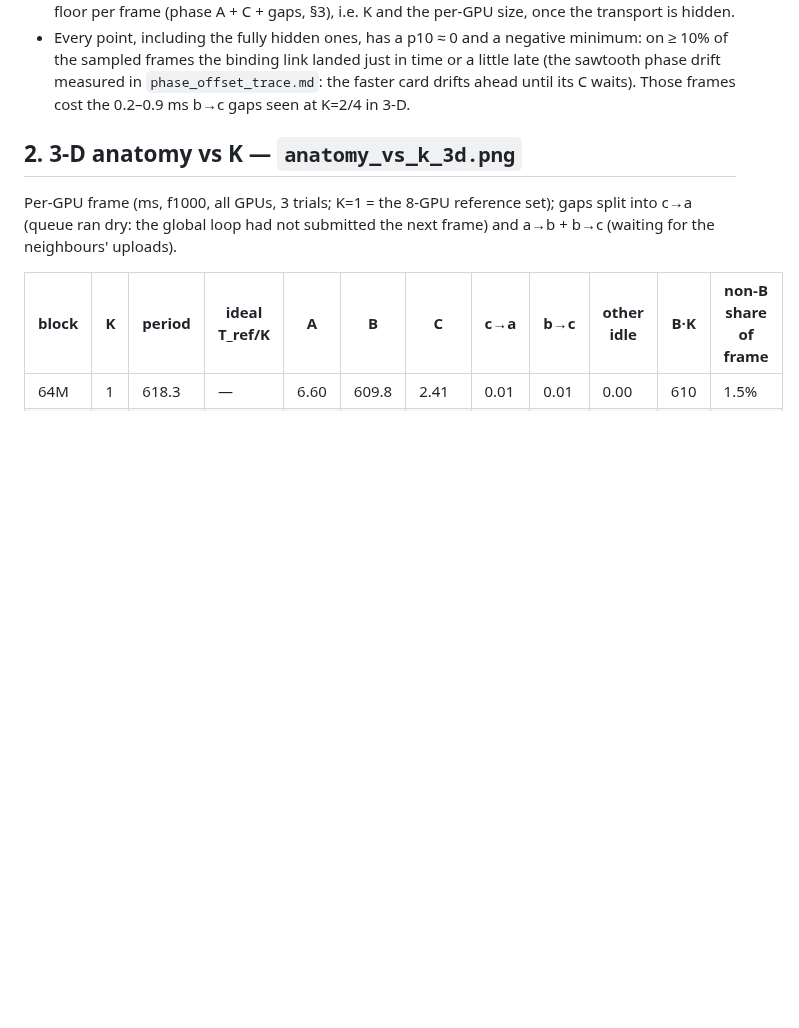
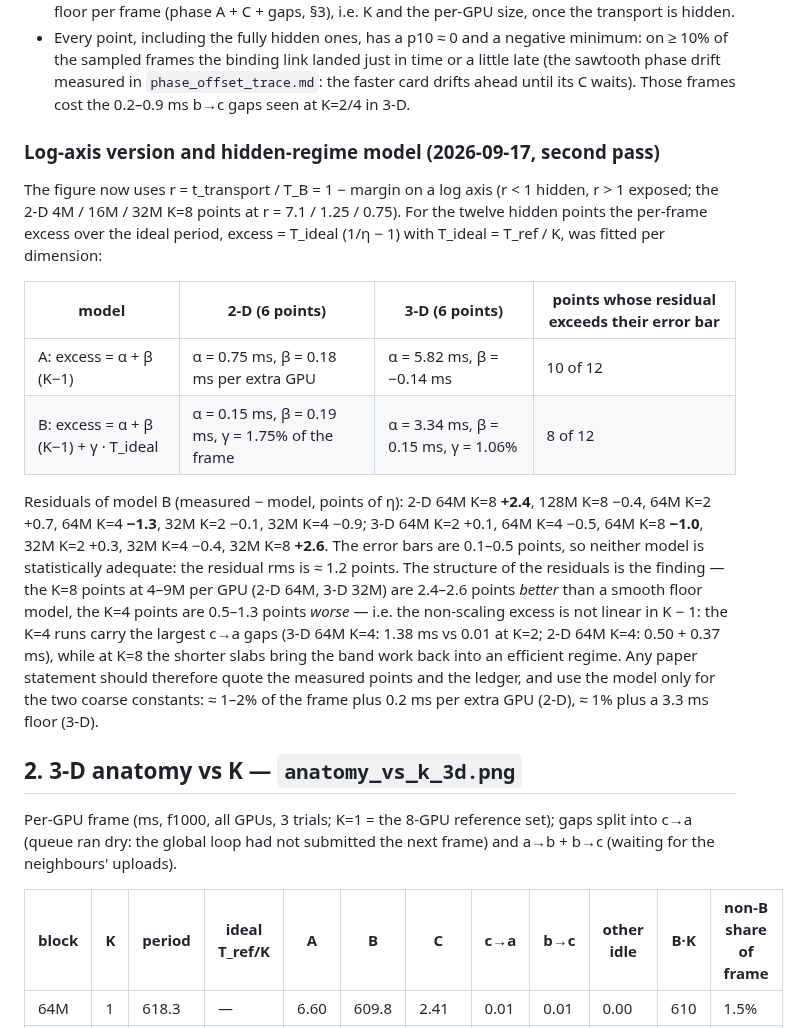
Before and after one commit to cchenyixuan/vulkan-demo, a Markdown page: docs/n56_scaling/hiding_margin_and_ledger.md, the part around the change. Rendered like a GitHub page; blank space fills up the shorter version.

```diff
--- a/docs/n56_scaling/hiding_margin_and_ledger.md
+++ b/docs/n56_scaling/hiding_margin_and_ledger.md
@@ -49,6 +49,28 @@ per frame; the plotted x is the p50 over frames (x-bar down to the p10). y = sta
   frames the binding link landed just in time or a little late (the sawtooth phase drift measured in
   `phase_offset_trace.md`: the faster card drifts ahead until its C waits). Those frames cost the 0.2–0.9 ms
   b→c gaps seen at K=2/4 in 3-D.
+
+### Log-axis version and hidden-regime model (2026-09-17, second pass)
+
+The figure now uses r = t_transport / T_B = 1 − margin on a log axis (r < 1 hidden, r > 1 exposed; the
+2-D 4M / 16M / 32M K=8 points at r = 7.1 / 1.25 / 0.75). For the twelve hidden points the per-frame excess
+over the ideal period, excess = T_ideal (1/η − 1) with T_ideal = T_ref / K, was fitted per dimension:
+
+| model | 2-D (6 points) | 3-D (6 points) | points whose residual exceeds their error bar |
+|---|---|---|---|
+| A: excess = α + β (K−1) | α = 0.75 ms, β = 0.18 ms per extra GPU | α = 5.82 ms, β = −0.14 ms | 10 of 12 |
+| B: excess = α + β (K−1) + γ · T_ideal | α = 0.15 ms, β = 0.19 ms, γ = 1.75% of the frame | α = 3.34 ms, β = 0.15 ms, γ = 1.06% | 8 of 12 |
+
+Residuals of model B (measured − model, points of η): 2-D 64M K=8 **+2.4**, 128M K=8 −0.4, 64M K=2 +0.7,
+64M K=4 **−1.3**, 32M K=2 −0.1, 32M K=4 −0.9; 3-D 64M K=2 +0.1, 64M K=4 −0.5, 64M K=8 **−1.0**, 32M K=2 +0.3,
+32M K=4 −0.4, 32M K=8 **+2.6**. The error bars are 0.1–0.5 points, so neither model is statistically
+adequate: the residual rms is ≈ 1.2 points. The structure of the residuals is the finding — the K=8 points at
+4–9M per GPU (2-D 64M, 3-D 32M) are 2.4–2.6 points *better* than a smooth floor model, the K=4 points are
+0.5–1.3 points *worse* — i.e. the non-scaling excess is not linear in K − 1: the K=4 runs carry the largest
+c→a gaps (3-D 64M K=4: 1.38 ms vs 0.01 at K=2; 2-D 64M K=4: 0.50 + 0.37 ms), while at K=8 the shorter slabs
+bring the band work back into an efficient regime. Any paper statement should therefore quote the measured
+points and the ledger, and use the model only for the two coarse constants: ≈ 1–2% of the frame plus
+0.2 ms per extra GPU (2-D), ≈ 1% plus a 3.3 ms floor (3-D).
 
 ## 2. 3-D anatomy vs K — `anatomy_vs_k_3d.png`
 
```
Also changed, not shown: docs/n56_scaling/eta_fixed_n_ksweep_2d_3d.png (added), docs/n56_scaling/eta_vs_hiding_margin.png, docs/n56_scaling/eta_weak_2d_3d.png (added), 5 other files.
